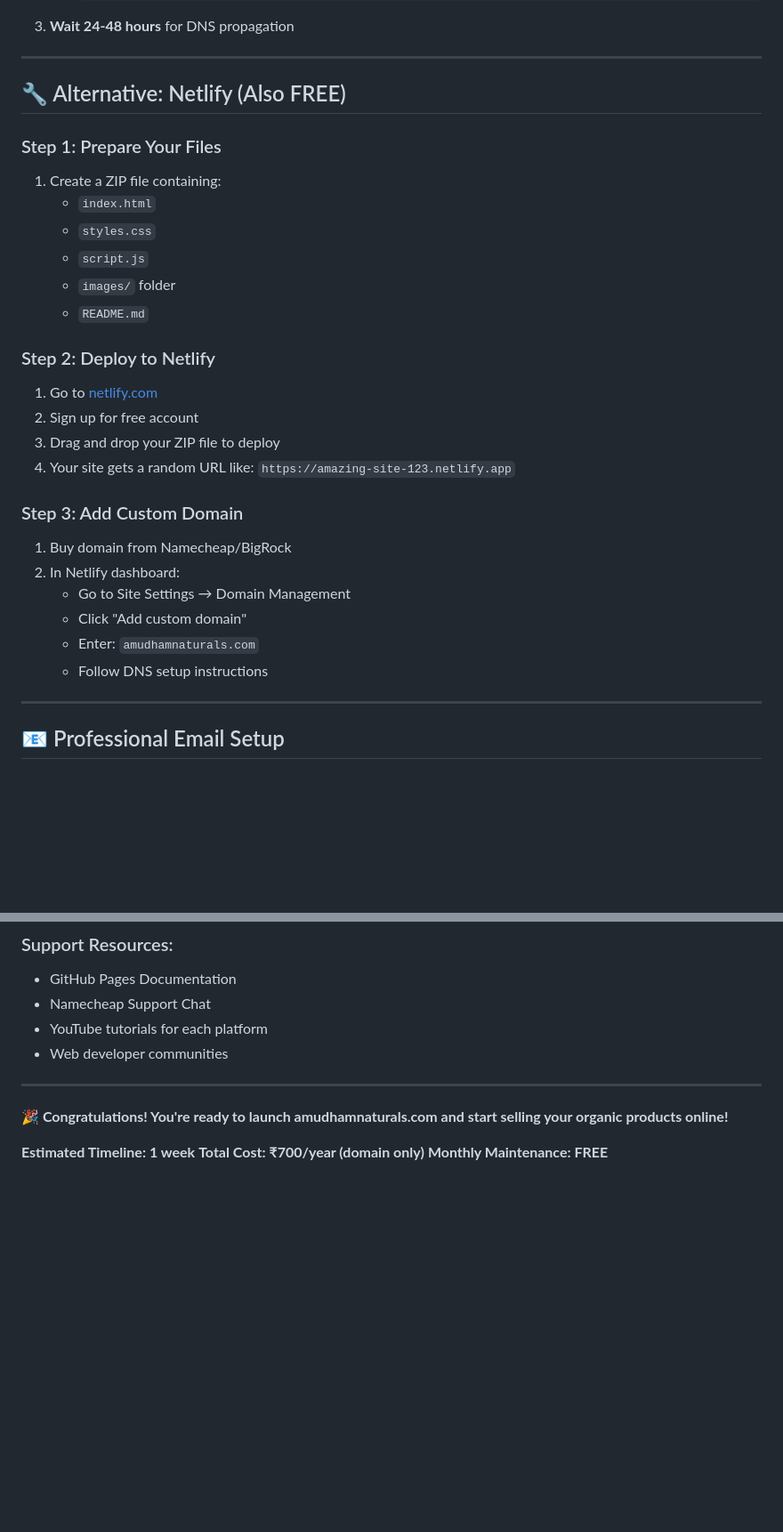
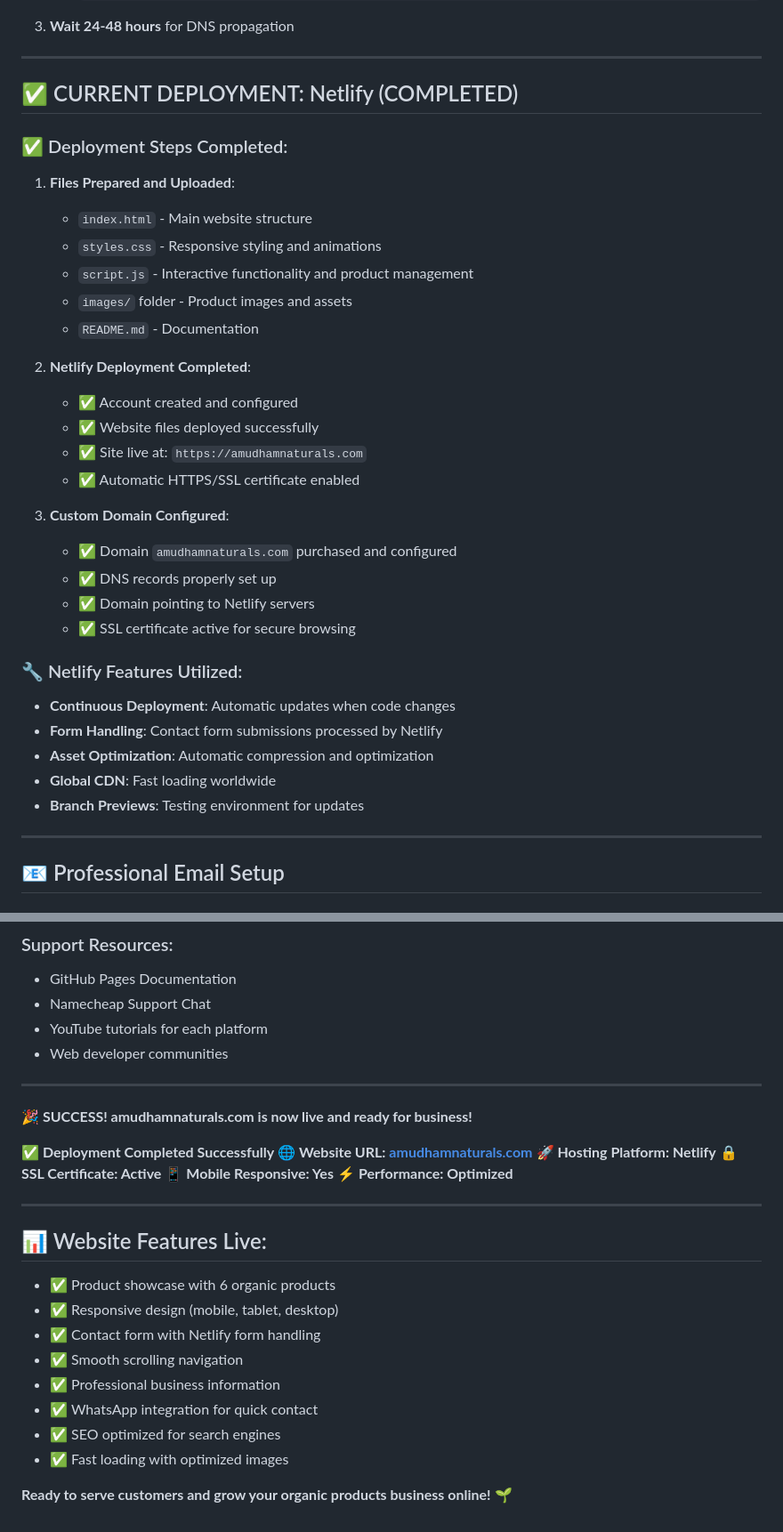
Before and after one commit to senthilcaesar/amudham-naturals-website, a Markdown page: DEPLOYMENT-GUIDE.md, 2 parts joined by grey strips. Shown at 89% size. Drawn GitHub-style; blank space fills up the shorter version.

```diff
--- a/DEPLOYMENT-GUIDE.md
+++ b/DEPLOYMENT-GUIDE.md
@@ -131,29 +161,34 @@
 
 ---
 
-## 🔧 Alternative: Netlify (Also FREE)
+## ✅ CURRENT DEPLOYMENT: Netlify (COMPLETED)
 
-### Step 1: Prepare Your Files
-1. Create a ZIP file containing:
-   - `index.html`
-   - `styles.css`
-   - `script.js`
-   - `images/` folder
-   - `README.md`
+### ✅ Deployment Steps Completed:
+1. **Files Prepared and Uploaded**:
+   - `index.html` - Main website structure
+   - `styles.css` - Responsive styling and animations
+   - `script.js` - Interactive functionality and product management
+   - `images/` folder - Product images and assets
+   - `README.md` - Documentation
 
-### Step 2: Deploy to Netlify
-1. Go to [netlify.com](https://netlify.com)
-2. Sign up for free account
-3. Drag and drop your ZIP file to deploy
-4. Your site gets a random URL like: `https://amazing-site-123.netlify.app`
+2. **Netlify Deployment Completed**:
+   - ✅ Account created and configured
+   - ✅ Website files deployed successfully
+   - ✅ Site live at: `https://amudhamnaturals.com`
+   - ✅ Automatic HTTPS/SSL certificate enabled
 
-### Step 3: Add Custom Domain
-1. Buy domain from Namecheap/BigRock
-2. In Netlify dashboard:
-   - Go to Site Settings → Domain Management
-   - Click "Add custom domain"
-   - Enter: `amudhamnaturals.com`
-   - Follow DNS setup instructions
+3. **Custom Domain Configured**:
+   - ✅ Domain `amudhamnaturals.com` purchased and configured
+   - ✅ DNS records properly set up
+   - ✅ Domain pointing to Netlify servers
+   - ✅ SSL certificate active for secure browsing
+
+### 🔧 Netlify Features Utilized:
+- **Continuous Deployment**: Automatic updates when code changes
+- **Form Handling**: Contact form submissions processed by Netlify
+- **Asset Optimization**: Automatic compression and optimization
+- **Global CDN**: Fast loading worldwide
+- **Branch Previews**: Testing environment for updates
 
 ---
 
@@ -293,8 +328,25 @@ Your website is already optimized:
 
 ---
 
-**🎉 Congratulations! You're ready to launch amudhamnaturals.com and start selling your organic products online!**
+**🎉 SUCCESS! amudhamnaturals.com is now live and ready for business!**
 
-**Estimated Timeline: 1 week**
-**Total Cost: ₹700/year (domain only)**
-**Monthly Maintenance: FREE**
+**✅ Deployment Completed Successfully**
+**🌐 Website URL: [amudhamnaturals.com](https://amudhamnaturals.com)**
+**🚀 Hosting Platform: Netlify**
+**🔒 SSL Certificate: Active**
+**📱 Mobile Responsive: Yes**
+**⚡ Performance: Optimized**
+
+---
+
+## 📊 Website Features Live:
+- ✅ Product showcase with 6 organic products
+- ✅ Responsive design (mobile, tablet, desktop)
+- ✅ Contact form with Netlify form handling
+- ✅ Smooth scrolling navigation
+- ✅ Professional business information
+- ✅ WhatsApp integration for quick contact
+- ✅ SEO optimized for search engines
+- ✅ Fast loading with optimized images
+
+**Ready to serve customers and grow your organic products business online!** 🌱
```
Also changed, not shown: other parts of DEPLOYMENT-GUIDE.md (+41 -11 lines), README.md (+40 -11 lines).
